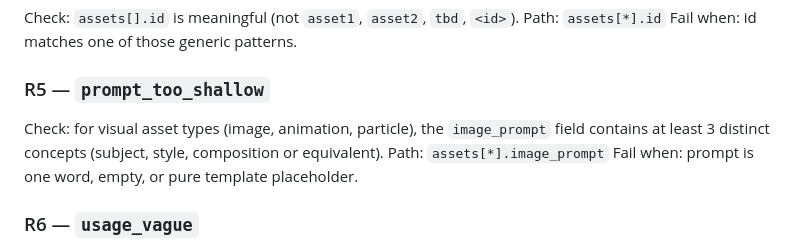
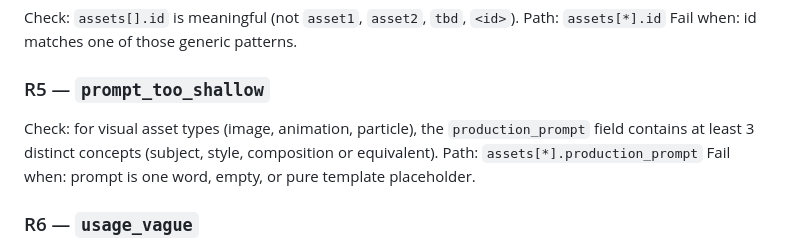
Before and after one commit to ibalasite/genecr, a Markdown page: templates/review/assets.review.md, the part around the change. Rendered like a GitHub page.

Commit message:
fix(templates/assets.review): R5 path image_prompt → production_prompt
Co-Authored-By: Claude Sonnet 4.6 <noreply@anthropic.com>

```diff
--- a/templates/review/assets.review.md
+++ b/templates/review/assets.review.md
@@ -34,9 +34,9 @@ Fail when: id matches one of those generic patterns.
 
 ### R5 — `prompt_too_shallow`
 Check: for visual asset types (image, animation, particle), the
-`image_prompt` field contains at least 3 distinct concepts (subject,
+`production_prompt` field contains at least 3 distinct concepts (subject,
 style, composition or equivalent).
-Path: `assets[*].image_prompt`
+Path: `assets[*].production_prompt`
 Fail when: prompt is one word, empty, or pure template placeholder.
 
 ### R6 — `usage_vague`
```
